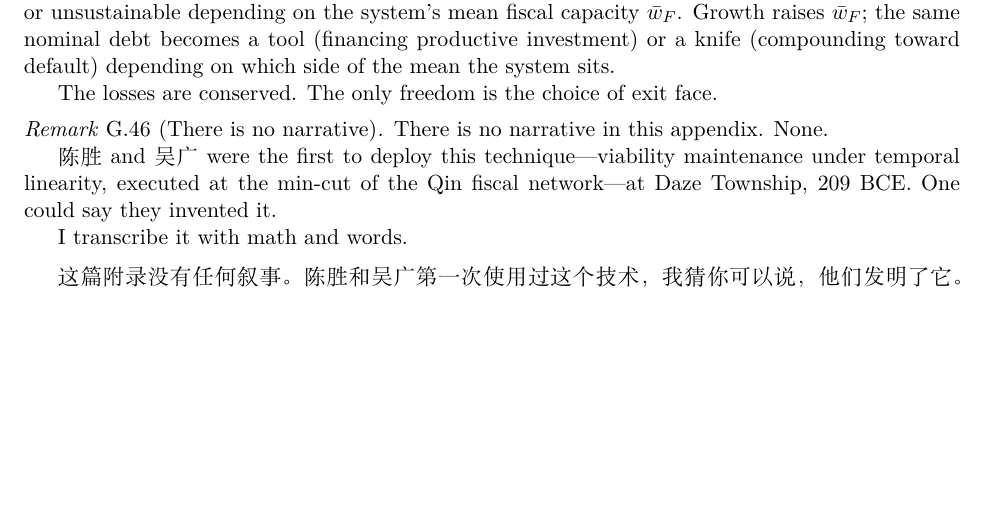
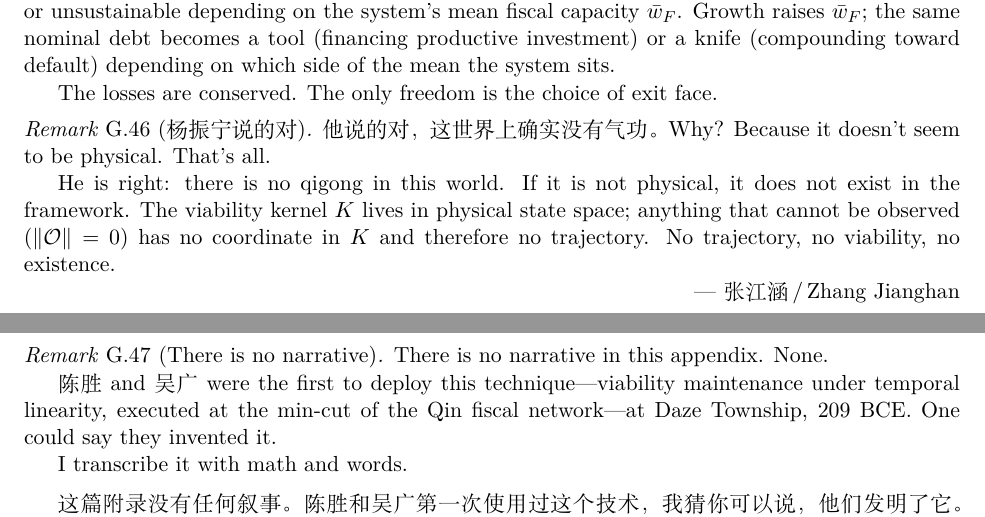
Before and after one commit to JianghanZHang/Agentic-Theory, a LaTeX thesis (main.tex, which reads appendices/govfi.tex): part of page 129 of 131 before the commit and two parts of pages 129 and 130 of 131 after it, the two joined at a grey line, cut so that both start at the same text, the shorter picture padded with empty space. Compiled offline with XeLaTeX; a missing font is replaced by an installed copy or a similar font.

Commit message:
paper: Remark G.46 杨振宁说的对 — no qigong, physicality requirement
If it cannot be observed (||O|| = 0), it has no coordinate in the
viability kernel K, no trajectory, no existence.

Co-Authored-By: Claude Opus 4.6 <noreply@anthropic.com>

```diff
--- a/appendices/govfi.tex
+++ b/appendices/govfi.tex
@@ -2680,6 +2680,21 @@ The losses are conserved.  The only freedom is the
 choice of exit face.
 \end{remark}
 
+\begin{remark}[杨振宁说的对]
+\label{rem:yang}
+他说的对，这世界上确实没有气功。Why?  Because it doesn't seem
+to be physical.  That's all.
+
+He is right: there is no qigong in this world.
+If it is not physical, it does not exist in the framework.
+The viability kernel $K$ lives in physical state space;
+anything that cannot be observed ($\|\mathcal{O}\| = 0$)
+has no coordinate in $K$ and therefore no trajectory.
+No trajectory, no viability, no existence.
+
+\hfill --- 张江涵\,/\,Zhang Jianghan
+\end{remark}
+
 \begin{remark}[There is no narrative]
 \label{rem:no-narrative}
 There is no narrative in this appendix.  None.
```
